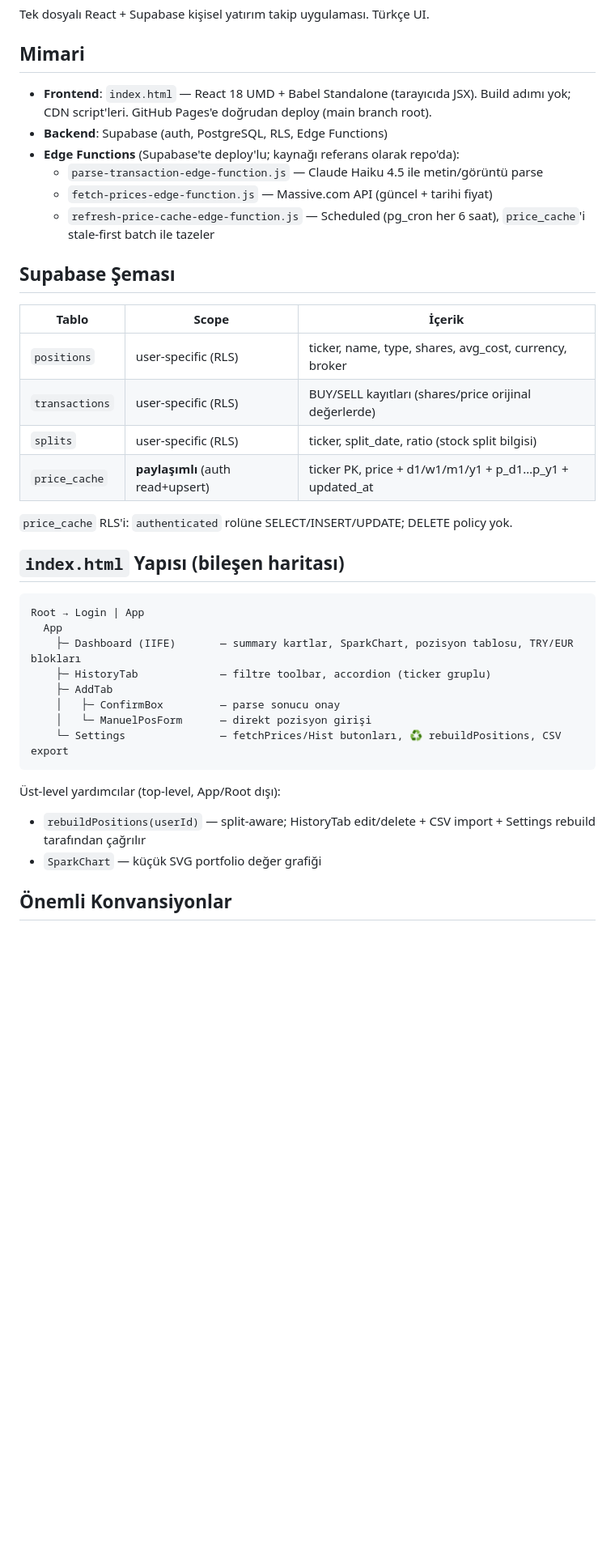
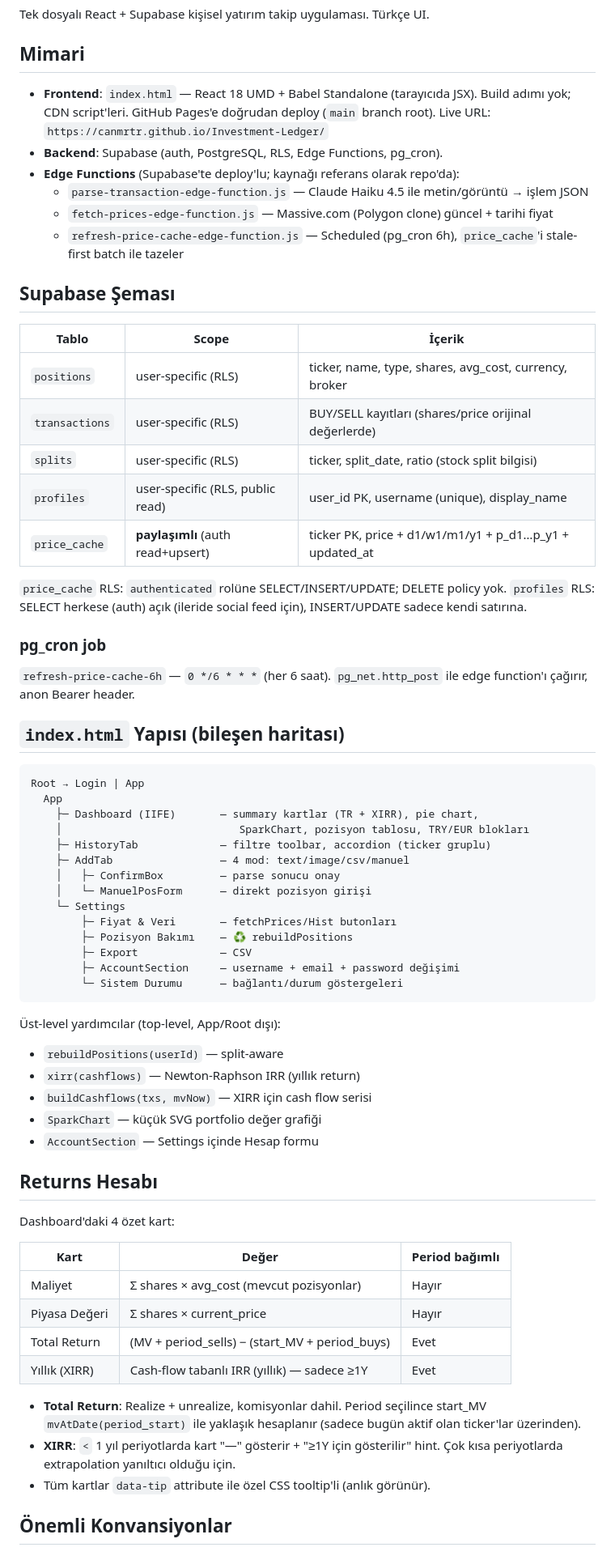
Before and after one commit to canmrtr/Investment-Ledger, a Markdown page: CLAUDE.md, the part around one of its changes. Shown at 81% size. GitHub-like rendering; blank space fills up the shorter version.

Commit message:
Update CLAUDE.md: pie chart, account, returns rework, price_cache, cron, tooltip, splits, ticker formats

````diff
--- a/CLAUDE.md
+++ b/CLAUDE.md
@@ -5,12 +5,13 @@ Tek dosyalı React + Supabase kişisel yatırım takip uygulaması. Türkçe UI.
 ## Mimari
 
 - **Frontend**: `index.html` — React 18 UMD + Babel Standalone (tarayıcıda JSX).
-  Build adımı yok; CDN script'leri. GitHub Pages'e doğrudan deploy (main branch root).
-- **Backend**: Supabase (auth, PostgreSQL, RLS, Edge Functions)
+  Build adımı yok; CDN script'leri. GitHub Pages'e doğrudan deploy (`main` branch root).
+  Live URL: `https://canmrtr.github.io/Investment-Ledger/`
+- **Backend**: Supabase (auth, PostgreSQL, RLS, Edge Functions, pg_cron).
 - **Edge Functions** (Supabase'te deploy'lu; kaynağı referans olarak repo'da):
-  - `parse-transaction-edge-function.js` — Claude Haiku 4.5 ile metin/görüntü parse
-  - `fetch-prices-edge-function.js` — Massive.com API (güncel + tarihi fiyat)
-  - `refresh-price-cache-edge-function.js` — Scheduled (pg_cron her 6 saat), `price_cache`'i stale-first batch ile tazeler
+  - `parse-transaction-edge-function.js` — Claude Haiku 4.5 ile metin/görüntü → işlem JSON
+  - `fetch-prices-edge-function.js` — Massive.com (Polygon clone) güncel + tarihi fiyat
+  - `refresh-price-cache-edge-function.js` — Scheduled (pg_cron 6h), `price_cache`'i stale-first batch ile tazeler
 
 ## Supabase Şeması
 
@@ -19,26 +20,56 @@ Tek dosyalı React + Supabase kişisel yatırım takip uygulaması. Türkçe UI.
 | `positions` | user-specific (RLS) | ticker, name, type, shares, avg_cost, currency, broker |
 | `transactions` | user-specific (RLS) | BUY/SELL kayıtları (shares/price orijinal değerlerde) |
 | `splits` | user-specific (RLS) | ticker, split_date, ratio (stock split bilgisi) |
+| `profiles` | user-specific (RLS, public read) | user_id PK, username (unique), display_name |
 | `price_cache` | **paylaşımlı** (auth read+upsert) | ticker PK, price + d1/w1/m1/y1 + p_d1…p_y1 + updated_at |
 
-`price_cache` RLS'i: `authenticated` rolüne SELECT/INSERT/UPDATE; DELETE policy yok.
+`price_cache` RLS: `authenticated` rolüne SELECT/INSERT/UPDATE; DELETE policy yok.
+`profiles` RLS: SELECT herkese (auth) açık (ileride social feed için), INSERT/UPDATE sadece kendi satırına.
+
+### pg_cron job
+
+`refresh-price-cache-6h` — `0 */6 * * *` (her 6 saat). `pg_net.http_post` ile edge function'ı çağırır, anon Bearer header.
 
 ## `index.html` Yapısı (bileşen haritası)
 
 ```
 Root → Login | App
   App
-    ├─ Dashboard (IIFE)       — summary kartlar, SparkChart, pozisyon tablosu, TRY/EUR blokları
+    ├─ Dashboard (IIFE)       — summary kartlar (TR + XIRR), pie chart,
+    │                            SparkChart, pozisyon tablosu, TRY/EUR blokları
     ├─ HistoryTab             — filtre toolbar, accordion (ticker gruplu)
-    ├─ AddTab
+    ├─ AddTab                 — 4 mod: text/image/csv/manuel
     │   ├─ ConfirmBox         — parse sonucu onay
     │   └─ ManuelPosForm      — direkt pozisyon girişi
-    └─ Settings               — fetchPrices/Hist butonları, ♻️ rebuildPositions, CSV export
+    └─ Settings
+        ├─ Fiyat & Veri       — fetchPrices/Hist butonları
+        ├─ Pozisyon Bakımı    — ♻️ rebuildPositions
+        ├─ Export             — CSV
+        ├─ AccountSection     — username + email + password değişimi
+        └─ Sistem Durumu      — bağlantı/durum göstergeleri
 ```
 
 Üst-level yardımcılar (top-level, App/Root dışı):
-- `rebuildPositions(userId)` — split-aware; HistoryTab edit/delete + CSV import + Settings rebuild tarafından çağrılır
+- `rebuildPositions(userId)` — split-aware
+- `xirr(cashflows)` — Newton-Raphson IRR (yıllık return)
+- `buildCashflows(txs, mvNow)` — XIRR için cash flow serisi
 - `SparkChart` — küçük SVG portfolio değer grafiği
+- `AccountSection` — Settings içinde Hesap formu
+
+## Returns Hesabı
+
+Dashboard'daki 4 özet kart:
+
+| Kart | Değer | Period bağımlı |
+|------|-------|---------------|
+| Maliyet | Σ shares × avg_cost (mevcut pozisyonlar) | Hayır |
+| Piyasa Değeri | Σ shares × current_price | Hayır |
+| Total Return | (MV + period_sells) − (start_MV + period_buys) | Evet |
+| Yıllık (XIRR) | Cash-flow tabanlı IRR (yıllık) — sadece ≥1Y | Evet |
+
+- **Total Return**: Realize + unrealize, komisyonlar dahil. Period seçilince start_MV `mvAtDate(period_start)` ile yaklaşık hesaplanır (sadece bugün aktif olan ticker'lar üzerinden).
+- **XIRR**: `<` 1 yıl periyotlarda kart "—" gösterir + "≥1Y için gösterilir" hint. Çok kısa periyotlarda extrapolation yanıltıcı olduğu için.
+- Tüm kartlar `data-tip` attribute ile özel CSS tooltip'li (anlık görünür).
 
 ## Önemli Konvansiyonlar
 
````
Also changed, not shown: other parts of CLAUDE.md (+56 -14 lines).
